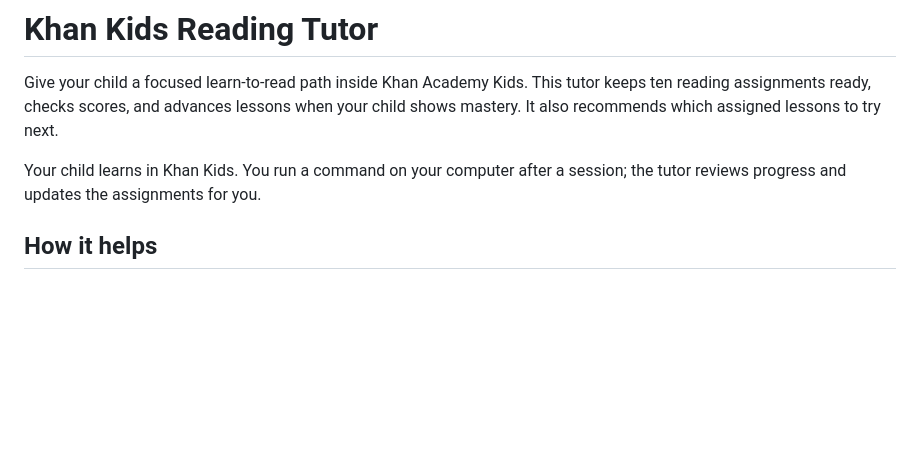
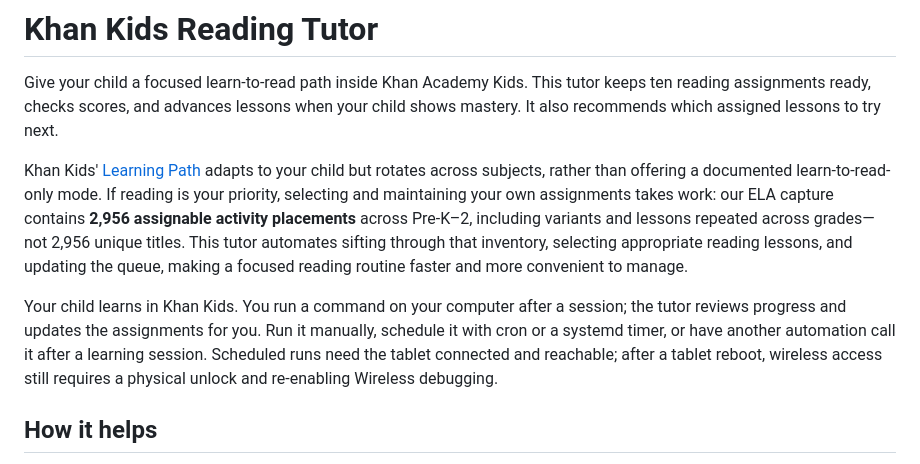
Before and after one commit to JohnTheodore/khan_kids_reading_tutor, a Markdown page: README.md, the part around the change. GitHub-like rendering; blank space fills up the shorter version.

Commit message:
Explain reading-focused automation and scheduled sync options

```diff
--- a/README.md
+++ b/README.md
@@ -5,8 +5,21 @@ This tutor keeps ten reading assignments ready, checks scores, and advances
 lessons when your child shows mastery. It also recommends which assigned
 lessons to try next.
 
+Khan Kids' [Learning Path](https://khankids.zendesk.com/hc/en-us/articles/360048828572-Learn-more-about-the-Learning-Path)
+adapts to your child but rotates across subjects, rather than offering a
+documented learn-to-read-only mode. If reading is your priority, selecting and
+maintaining your own assignments takes work: our ELA capture contains **2,956
+assignable activity placements** across Pre-K–2, including variants and lessons
+repeated across grades—not 2,956 unique titles. This tutor automates sifting
+through that inventory, selecting appropriate reading lessons, and updating the
+queue, making a focused reading routine faster and more convenient to manage.
+
 Your child learns in Khan Kids. You run a command on your computer after a
 session; the tutor reviews progress and updates the assignments for you.
+Run it manually, schedule it with cron or a systemd timer, or have another
+automation call it after a learning session. Scheduled runs need the tablet
+connected and reachable; after a tablet reboot, wireless access still requires
+a physical unlock and re-enabling Wireless debugging.
 
 ## How it helps
 
```
